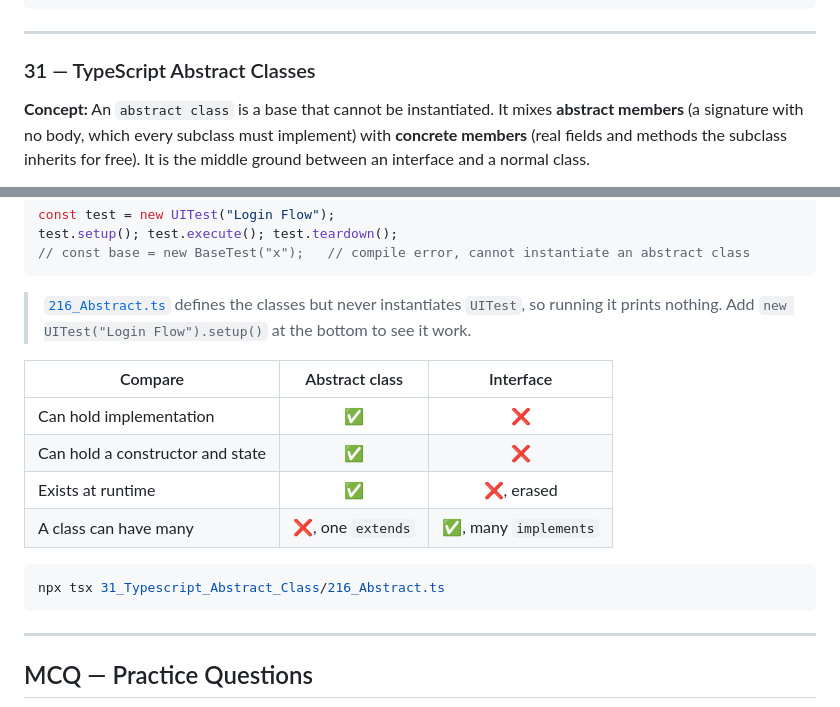
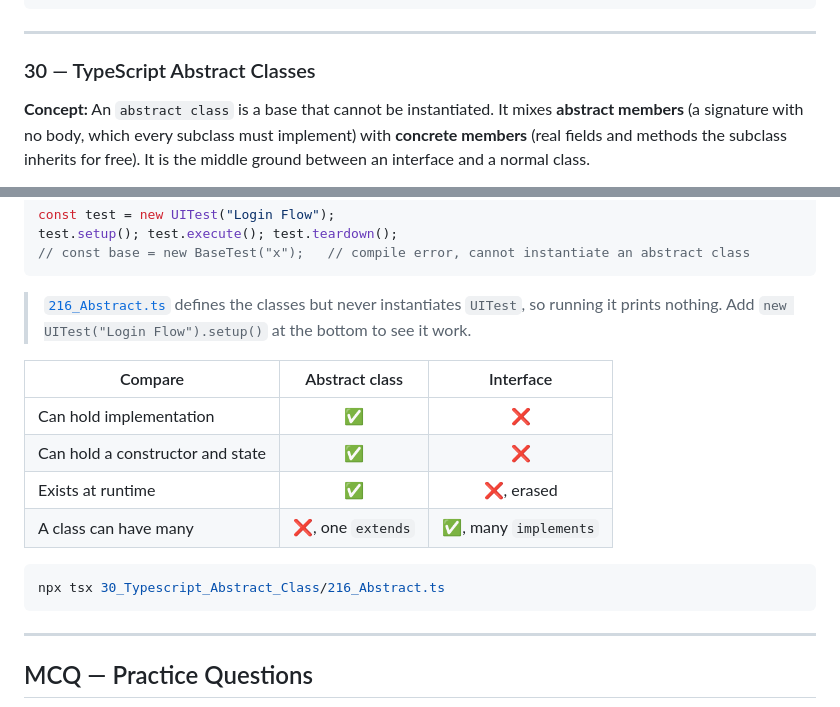
Before and after one commit to DobariyaN/LearningPlaywright3x, a Markdown page: README.md, 2 parts joined by grey strips. Drawn GitHub-style.

````diff
--- a/README.md
+++ b/README.md
@@ -3606,7 +3605,7 @@ npx tsx 29_Typescript_PRIVATE_PUBLIC_PROTECTED/215_Redaonly.ts
 
 ---
 
-### 31 — TypeScript Abstract Classes
+### 30 — TypeScript Abstract Classes
 
 **Concept:** An `abstract class` is a base that cannot be instantiated. It mixes **abstract members** (a signature with no body, which every subclass must implement) with **concrete members** (real fields and methods the subclass inherits for free). It is the middle ground between an interface and a normal class.
 
@@ -3659,7 +3658,7 @@ test.setup(); test.execute(); test.teardown();
 | A class can have many | ❌, one `extends` | ✅, many `implements` |
 
 ```bash
-npx tsx 31_Typescript_Abstract_Class/216_Abstract.ts
+npx tsx 30_Typescript_Abstract_Class/216_Abstract.ts
 ```
 
 ---
````
Also changed, not shown: other parts of README.md (+5 -7 lines).
